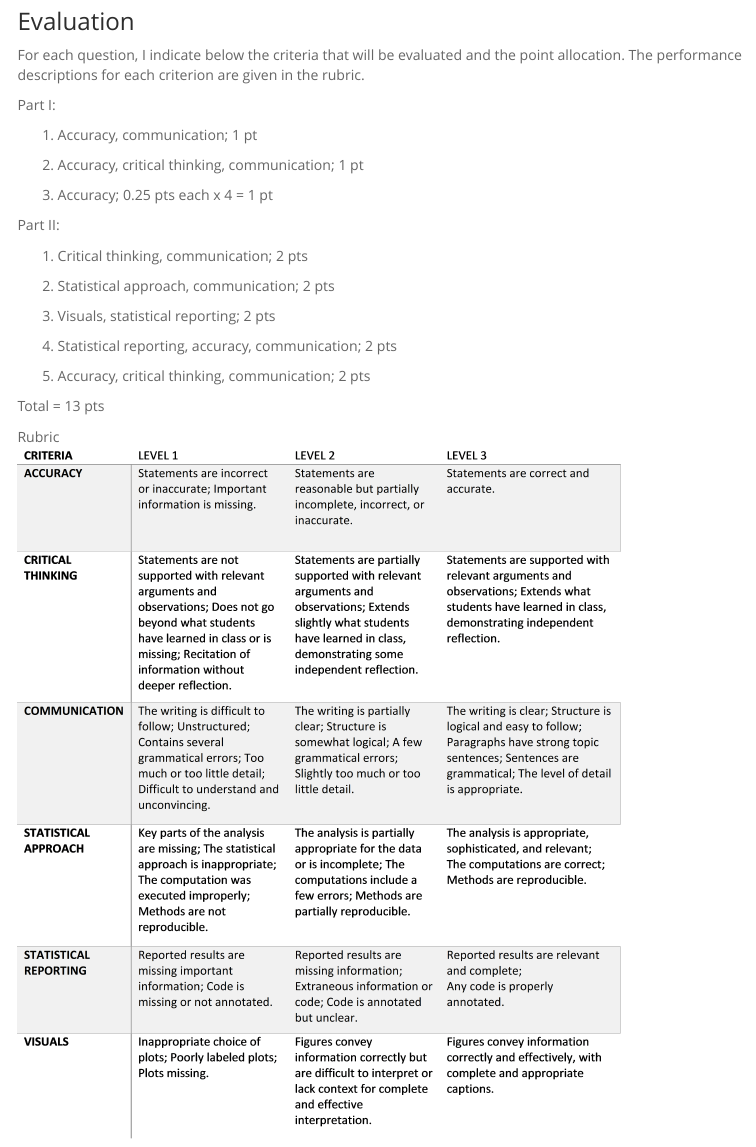
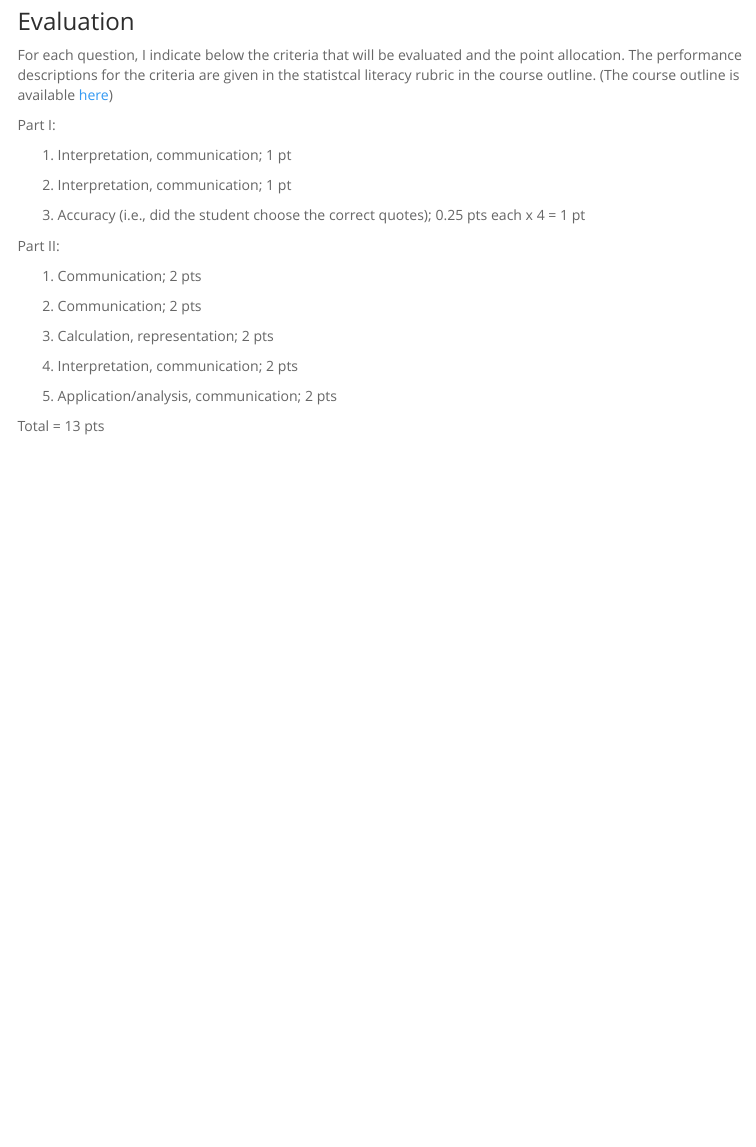
Before and after one commit to ShaunTurney/BIOL2060, an R Markdown document (PCA.Rmd): the page in a window 1100 px wide, from 13170 px down. Rendered offline with R 4.5, knitr and Pandoc, with nearby package versions; some code elsewhere in the file could not run offline; menus at the side of the page are left out; long lines of code are wrapped.

Commit message:
course outline

```diff
--- a/PCA.Rmd
+++ b/PCA.Rmd
@@ -385,31 +385,27 @@ Predict how the task performance variables will correlate with each other. Choos
 
 ### Evaluation
 
-For each question, I indicate below the criteria that will be evaluated and the point allocation. The performance descriptions for each criterion are given in the rubric.
+For each question, I indicate below the criteria that will be evaluated and the point allocation. The performance descriptions for the criteria are given in the statistcal literacy rubric in the course outline. (The course outline is available <a href="Course plan.docx" download>here</a>)
 
 Part I:
 
-1. Accuracy, communication; 1 pt
+1. Interpretation, communication; 1 pt
 
-2. Accuracy, critical thinking, communication; 1 pt
+2. Interpretation, communication; 1 pt
 
-3. Accuracy; 0.25 pts each x 4 = 1 pt
+3. Accuracy (i.e., did the student choose the correct quotes); 0.25 pts each x 4 = 1 pt
 
 Part II:
 
-1. Critical thinking, communication; 2 pts
+1. Communication; 2 pts
 
-2. Statistical approach, communication; 2 pts
+2. Communication; 2 pts
 
-3. Visuals, statistical reporting; 2 pts
+3. Calculation, representation; 2 pts
 
-4. Statistical reporting, accuracy, communication; 2 pts
+4. Interpretation, communication; 2 pts
 
-5. Accuracy, critical thinking, communication; 2 pts
+5. Application/analysis, communication; 2 pts
 
 
 Total = 13 pts
-
-Rubric
-<br>
-<img src="rubric.png" width="600px" />
```
Also changed, not shown: rubric.png, 2 other files.
